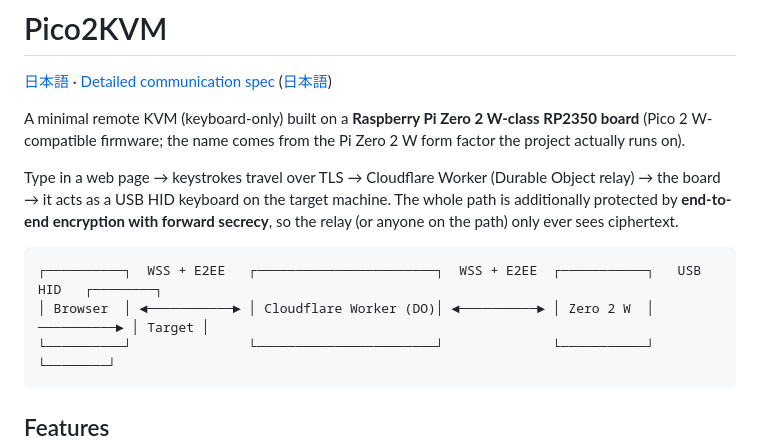
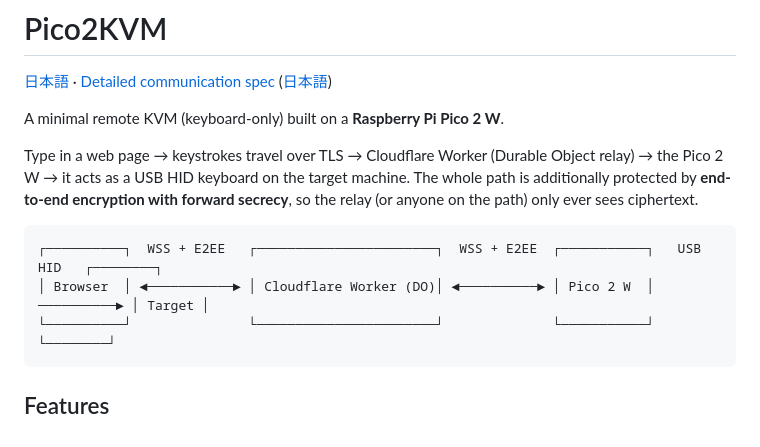
Before and after one commit to MAV3Ndev/Pico2KVM, a Markdown page: README.md, the part around the change. Rendered like a GitHub page.

````diff
--- a/README.md
+++ b/README.md
@@ -2,19 +2,17 @@
 
 [日本語](README.ja.md) · [Detailed communication spec](Detailed-Spec.md) ([日本語](Detailed-Spec.ja.md))
 
-A minimal remote KVM (keyboard-only) built on a **Raspberry Pi Zero 2 W-class
-RP2350 board** (Pico 2 W-compatible firmware; the name comes from the Pi Zero
-2 W form factor the project actually runs on).
+A minimal remote KVM (keyboard-only) built on a **Raspberry Pi Pico 2 W**.
 
 Type in a web page → keystrokes travel over TLS → Cloudflare Worker (Durable
-Object relay) → the board → it acts as a USB HID keyboard on the target
+Object relay) → the Pico 2 W → it acts as a USB HID keyboard on the target
 machine. The whole path is additionally protected by **end-to-end encryption
 with forward secrecy**, so the relay (or anyone on the path) only ever sees
 ciphertext.
 
 ```
 ┌──────────┐  WSS + E2EE   ┌───────────────────────┐  WSS + E2EE  ┌───────────┐   USB HID   ┌────────┐
-│ Browser  │ ◄───────────► │ Cloudflare Worker (DO)│ ◄──────────► │ Zero 2 W  │ ──────────► │ Target │
+│ Browser  │ ◄───────────► │ Cloudflare Worker (DO)│ ◄──────────► │ Pico 2 W  │ ──────────► │ Target │
 └──────────┘               └───────────────────────┘              └───────────┘             └────────┘
 ```
 
````
Also changed, not shown: README.ja.md (+3 -5 lines).
